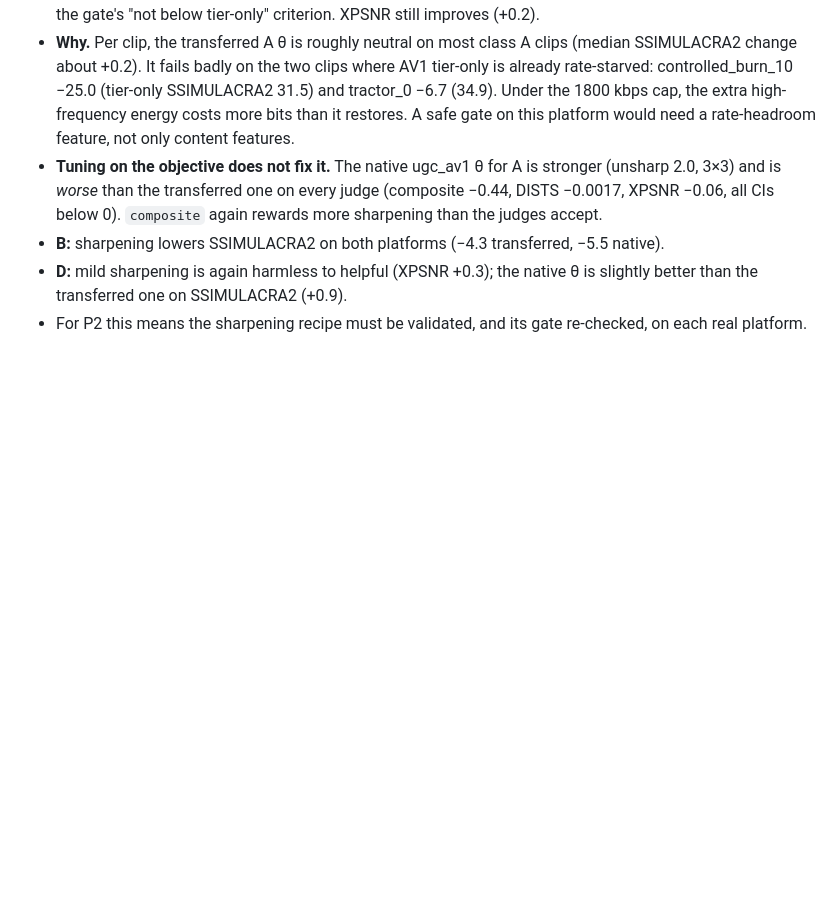
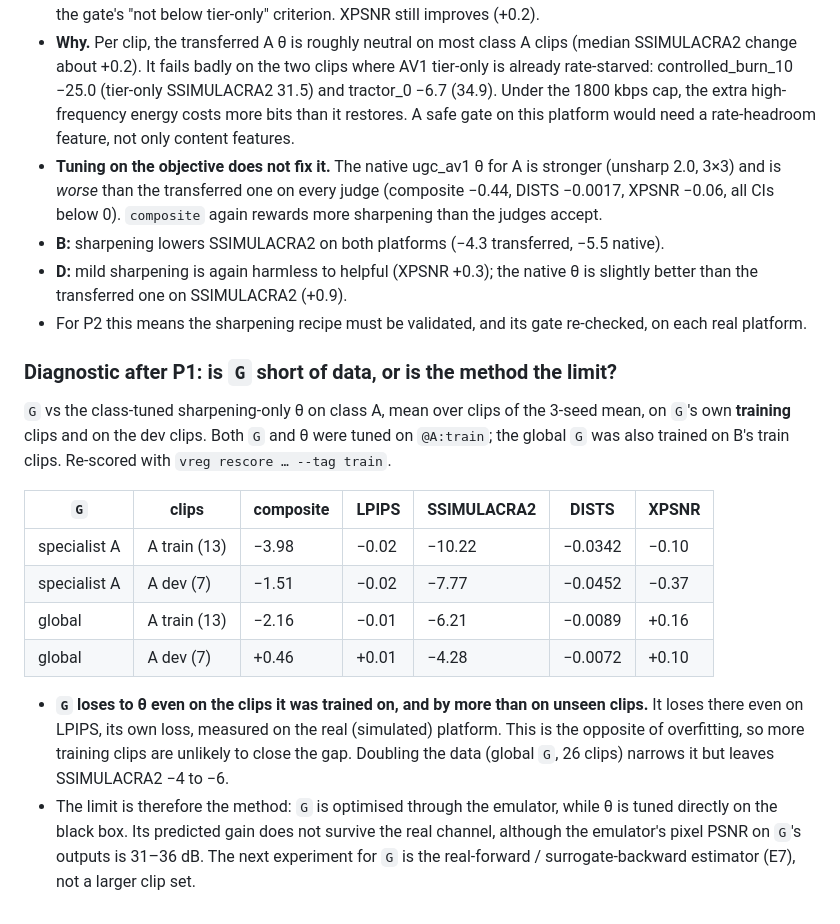
Before and after one commit to Bill092738/video-regression, a Markdown page: PROGRESS.md, the part around the change. Drawn GitHub-style; blank space fills up the shorter version.

Commit message:
PROGRESS: post-P1 diagnostic, G loses to class theta even on its training clips
Co-Authored-By: Claude Opus 5.5 <noreply@anthropic.com>

```diff
--- a/PROGRESS.md
+++ b/PROGRESS.md
@@ -746,3 +746,25 @@ Gate check on ugc_av1 (confirm clips; the P1 gate table with its θ either trans
   better than the transferred one on SSIMULACRA2 (+0.9).
 * For P2 this means the sharpening recipe must be validated, and its gate re-checked, on each
   real platform.
+
+### Diagnostic after P1: is `G` short of data, or is the method the limit?
+
+`G` vs the class-tuned sharpening-only θ on class A, mean over clips of the 3-seed mean, on
+`G`'s own **training** clips and on the dev clips. Both `G` and θ were tuned on `@A:train`; the
+global `G` was also trained on B's train clips. Re-scored with `vreg rescore … --tag train`.
+
+| `G` | clips | composite | LPIPS | SSIMULACRA2 | DISTS | XPSNR |
+|---|---|---|---|---|---|---|
+| specialist A | A train (13) | −3.98 | −0.02 | −10.22 | −0.0342 | −0.10 |
+| specialist A | A dev (7) | −1.51 | −0.02 | −7.77 | −0.0452 | −0.37 |
+| global | A train (13) | −2.16 | −0.01 | −6.21 | −0.0089 | +0.16 |
+| global | A dev (7) | +0.46 | +0.01 | −4.28 | −0.0072 | +0.10 |
+
+* **`G` loses to θ even on the clips it was trained on, and by more than on unseen clips.** It
+  loses there even on LPIPS, its own loss, measured on the real (simulated) platform. This is
+  the opposite of overfitting, so more training clips are unlikely to close the gap. Doubling
+  the data (global `G`, 26 clips) narrows it but leaves SSIMULACRA2 −4 to −6.
+* The limit is therefore the method: `G` is optimised through the emulator, while θ is tuned
+  directly on the black box. Its predicted gain does not survive the real channel, although the
+  emulator's pixel PSNR on `G`'s outputs is 31–36 dB. The next experiment for `G` is the
+  real-forward / surrogate-backward estimator (E7), not a larger clip set.
```
